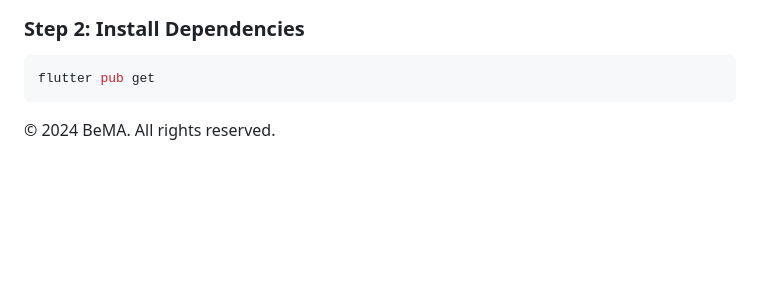
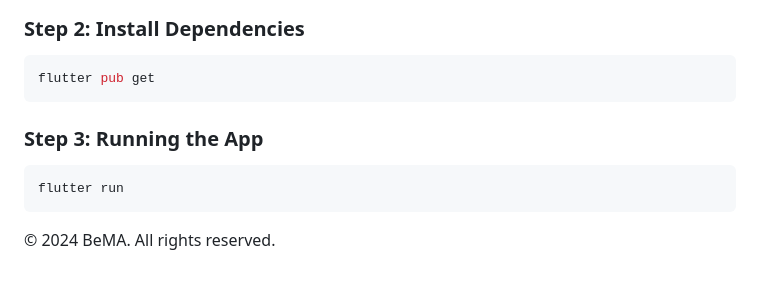
Before and after one commit to riyajidevindu/BeMA_App_V2, a Markdown page: README.md, the part around the change. Drawn GitHub-style; blank space fills up the shorter version.

````diff
--- a/README.md
+++ b/README.md
@@ -119,9 +119,10 @@ Before starting, ensure you have the following installed on your machine:
 ```bash
 flutter pub get
 ```
+### Step 3: Running the App
 
-
-
-
+```bash
+flutter run
+```
 
 © 2024 BeMA. All rights reserved.
````
